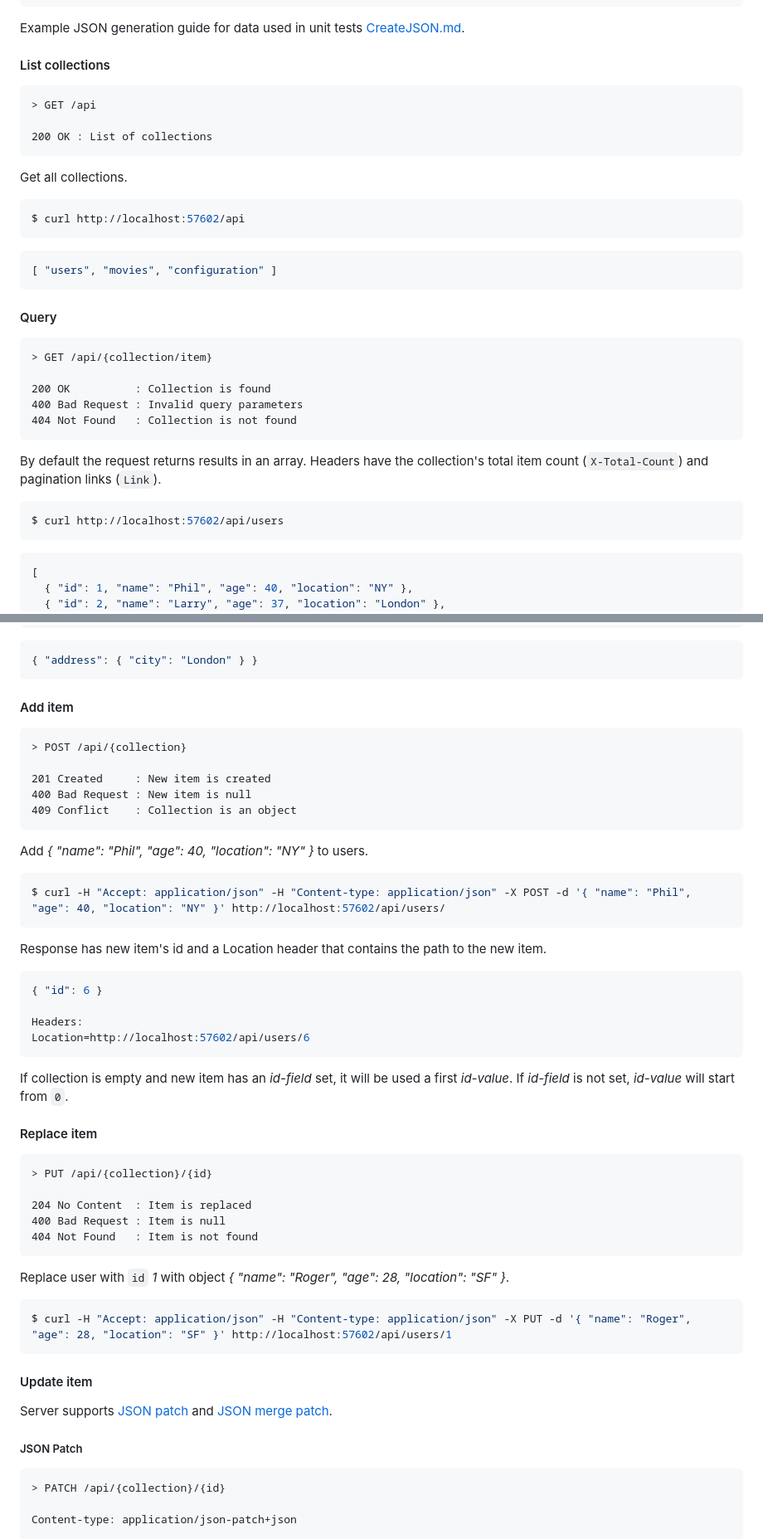
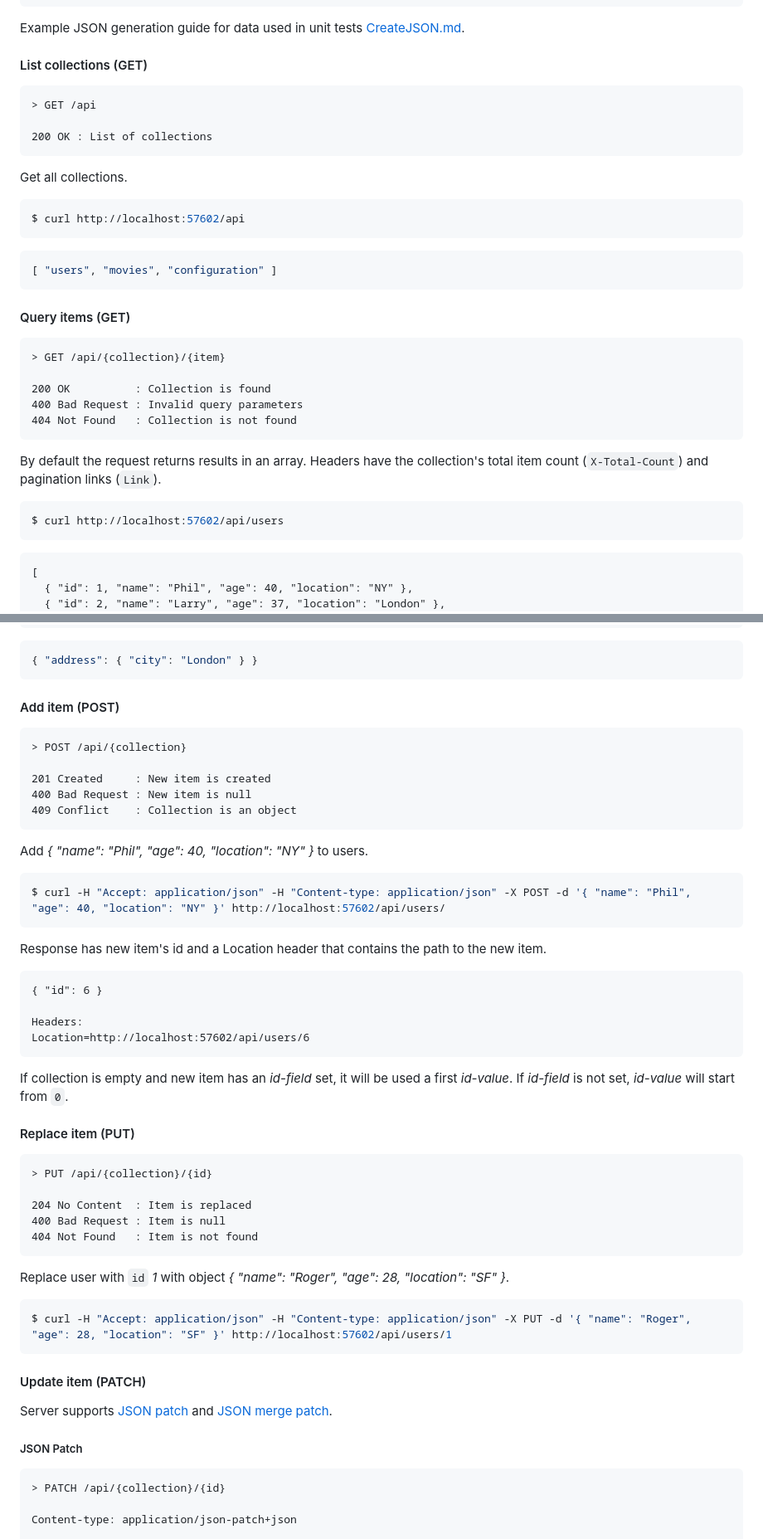
Before and after one commit to ttu/dotnet-fake-json-server, a Markdown page: README.md, 2 parts joined by grey strips. Shown at 83% size. Drawn GitHub-style.

````diff
--- a/README.md
+++ b/README.md
@@ -615,7 +615,7 @@ Data used in example requests, unless otherwise stated:
 
 Example JSON generation guide for data used in unit tests [CreateJSON.md](docs/CreateJson.md).
 
-####  List collections
+####  List collections  (GET)
 
 ```
 > GET /api
@@ -633,10 +633,10 @@ $ curl http://localhost:57602/api
 [ "users", "movies", "configuration" ]
 ```
 
-#### Query
-
-```
-> GET /api/{collection/item}
+#### Query items (GET)
+
+```
+> GET /api/{collection}/{item}
 
 200 OK          : Collection is found
 400 Bad Request : Invalid query parameters
@@ -648,7 +648,7 @@ By default the request returns results in an array. Headers have the collection'
 ```sh
 $ curl http://localhost:57602/api/users
 ```
-```json
+```txt
 [
   { "id": 1, "name": "Phil", "age": 40, "location": "NY" },
   { "id": 2, "name": "Larry", "age": 37, "location": "London" },
@@ -924,9 +924,9 @@ $ curl http://localhost:57602/api/company/0/employees/1/address
 { "address": { "city": "London" } }
 ```
 
-#### Add item
-
-```
+#### Add item (POST)
+
+```txt
 > POST /api/{collection}
 
 201 Created     : New item is created
@@ -942,7 +942,7 @@ $ curl -H "Accept: application/json" -H "Content-type: application/json" -X POST
 
 Response has new item's id and a Location header that contains the path to the new item.
 
-```json
+```txt
 { "id": 6 }
 
 Headers:
@@ -951,9 +951,9 @@ Location=http://localhost:57602/api/users/6
 
 If collection is empty and new item has an _id-field_ set, it will be used a first _id-value_. If _id-field_ is not set, _id-value_ will start from `0`.
 
-#### Replace item
-
-```
+#### Replace item (PUT)
+
+```txt
 > PUT /api/{collection}/{id}
 
 204 No Content  : Item is replaced
@@ -967,13 +967,13 @@ Replace user with `id` _1_ with object _{ "name": "Roger", "age": 28, "location"
 $ curl -H "Accept: application/json" -H "Content-type: application/json" -X PUT -d '{ "name": "Roger", "age": 28, "location": "SF" }' http://localhost:57602/api/users/1
 ```
 
-#### Update item
+#### Update item (PATCH)
 
 Server supports [JSON patch](http://jsonpatch.com/) and [JSON merge patch](https://tools.ietf.org/html/rfc7396).
 
 ##### JSON Patch
 
-```
+```txt
 > PATCH /api/{collection}/{id}
 
 Content-type: application/json-patch+json
````
Also changed, not shown: other parts of README.md (+13 -13 lines).
